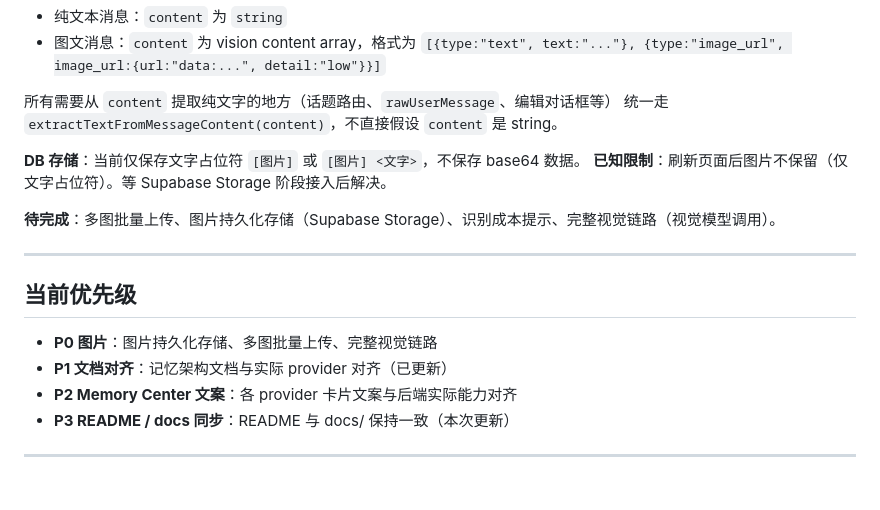
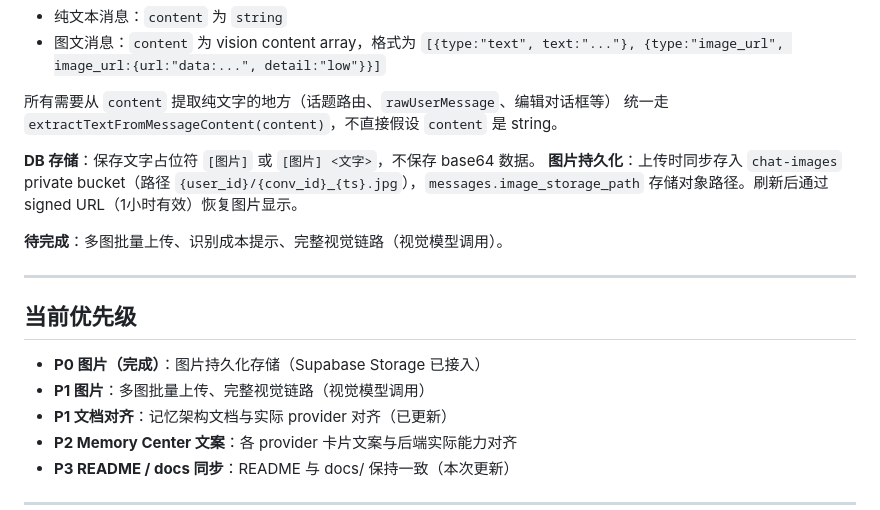
Before and after one commit to luwu7375-droid/savePrincessCha, a Markdown page: README.md, the part around the change. Rendered like a GitHub page; blank space fills up the shorter version.

Commit message:
docs: update README — image Storage persistence complete

```diff
--- a/README.md
+++ b/README.md
@@ -153,16 +153,17 @@ supabase secrets set LEGACY_MEMORY_ENABLED="true"   # 默认 false
 所有需要从 `content` 提取纯文字的地方（话题路由、`rawUserMessage`、编辑对话框等）
 统一走 `extractTextFromMessageContent(content)`，不直接假设 `content` 是 string。
 
-**DB 存储**：当前仅保存文字占位符 `[图片]` 或 `[图片] <文字>`，不保存 base64 数据。
-**已知限制**：刷新页面后图片不保留（仅文字占位符）。等 Supabase Storage 阶段接入后解决。
+**DB 存储**：保存文字占位符 `[图片]` 或 `[图片] <文字>`，不保存 base64 数据。
+**图片持久化**：上传时同步存入 `chat-images` private bucket（路径 `{user_id}/{conv_id}_{ts}.jpg`），`messages.image_storage_path` 存储对象路径。刷新后通过 signed URL（1小时有效）恢复图片显示。
 
-**待完成**：多图批量上传、图片持久化存储（Supabase Storage）、识别成本提示、完整视觉链路（视觉模型调用）。
+**待完成**：多图批量上传、识别成本提示、完整视觉链路（视觉模型调用）。
 
 ---
 
 ## 当前优先级
 
-- **P0 图片**：图片持久化存储、多图批量上传、完整视觉链路
+- **P0 图片（完成）**：图片持久化存储（Supabase Storage 已接入）
+- **P1 图片**：多图批量上传、完整视觉链路（视觉模型调用）
 - **P1 文档对齐**：记忆架构文档与实际 provider 对齐（已更新）
 - **P2 Memory Center 文案**：各 provider 卡片文案与后端实际能力对齐
 - **P3 README / docs 同步**：README 与 docs/ 保持一致（本次更新）
```
